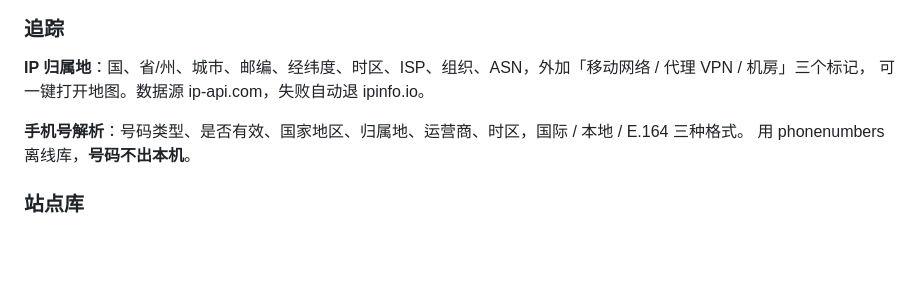
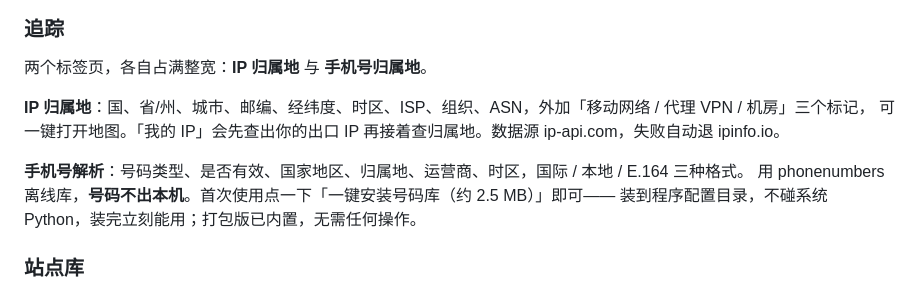
Before and after one commit to L71615/holmes-desk, a Markdown page: README.md, the part around the change. Drawn GitHub-style; blank space fills up the shorter version.

Commit message:
v2.1.0: 追踪页改标签页布局，号码库一键安装（装到 vendor 目录），打包内置 phonenumbers

```diff
--- a/README.md
+++ b/README.md
@@ -83,11 +83,14 @@ Python 3.9+（推荐 3.11），必装只有 `requests`。
 
 ### 追踪
 
+两个标签页，各自占满整宽：**IP 归属地** 与 **手机号归属地**。
+
 **IP 归属地**：国、省/州、城市、邮编、经纬度、时区、ISP、组织、ASN，外加「移动网络 / 代理 VPN / 机房」三个标记，
-可一键打开地图。数据源 ip-api.com，失败自动退 ipinfo.io。
+可一键打开地图。「我的 IP」会先查出你的出口 IP 再接着查归属地。数据源 ip-api.com，失败自动退 ipinfo.io。
 
 **手机号解析**：号码类型、是否有效、国家地区、归属地、运营商、时区，国际 / 本地 / E.164 三种格式。
-用 phonenumbers 离线库，**号码不出本机**。
+用 phonenumbers 离线库，**号码不出本机**。首次使用点一下「一键安装号码库（约 2.5 MB）」即可——
+装到程序配置目录，不碰系统 Python，装完立刻能用；打包版已内置，无需任何操作。
 
 ### 站点库
 
```
Also changed, not shown: CHANGELOG.md (+12 -0 lines), docs/manual.md (+7 -0 lines), docs/shot-trace-install.png (added), docs/shot-trace-phone.png (added), docs/shot-trace.png, 9 other files.
